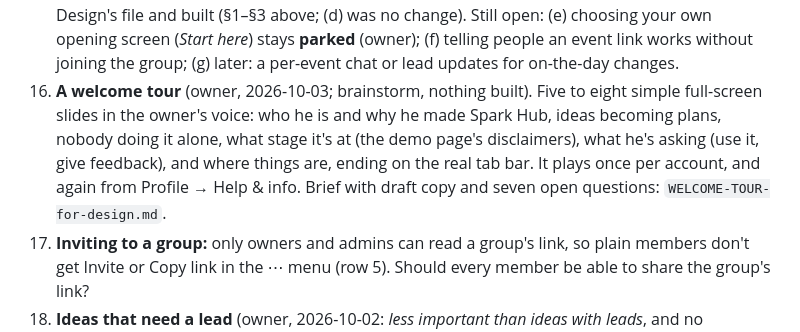
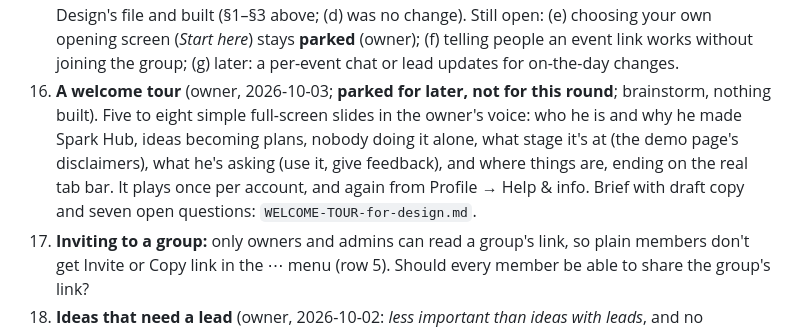
Before and after one commit to esshaughn/sparkhub, a Markdown page: HANDOFF-to-DESIGN.md, the part around the change. GitHub-like rendering.

```diff
--- a/HANDOFF-to-DESIGN.md
+++ b/HANDOFF-to-DESIGN.md
@@ -62,7 +62,7 @@ Where this doc and the design files disagree, **this doc is correct**.
 19. **Pop-up heights:** Create a poll (dates) and Add a job now open tall (up to 700 / 580px) so a list or calendar fits; everything else still fits its content and scrolls. One rule for pop-ups with drop-downs?
 23. **Emily and Cynthia's demos (2026-10-02),** in `FEEDBACK-ADDENDUM-for-design.md`: **A** (one date-ordered view with your commitments under it; Your tasks as one to-do feed) is **parked by the owner (2026-10-03), don't draw it**. **C** (Jobs in the idea's steps) is built from Design's file. Still open: **B**, keeping undated things out of date-ordered lists.
 24. **Joseph and Cynthia's feedback (2026-10-03)**, full list in `BACKLOG.md`. (a)–(d) are answered in Design's file and built (§1–§3 above; (d) was no change). Still open: (e) choosing your own opening screen (*Start here*) stays **parked** (owner); (f) telling people an event link works without joining the group; (g) later: a per-event chat or lead updates for on-the-day changes.
-26. **A welcome tour** (owner, 2026-10-03; brainstorm, nothing built). Five to eight simple full-screen slides in the owner's voice: who he is and why he made Spark Hub, ideas becoming plans, nobody doing it alone, what stage it's at (the demo page's disclaimers), what he's asking (use it, give feedback), and where things are, ending on the real tab bar. It plays once per account, and again from Profile → Help & info. Brief with draft copy and seven open questions: `WELCOME-TOUR-for-design.md`.
+26. **A welcome tour** (owner, 2026-10-03; **parked for later, not for this round**; brainstorm, nothing built). Five to eight simple full-screen slides in the owner's voice: who he is and why he made Spark Hub, ideas becoming plans, nobody doing it alone, what stage it's at (the demo page's disclaimers), what he's asking (use it, give feedback), and where things are, ending on the real tab bar. It plays once per account, and again from Profile → Help & info. Brief with draft copy and seven open questions: `WELCOME-TOUR-for-design.md`.
 22. **Inviting to a group:** only owners and admins can read a group's link, so plain members don't get Invite or Copy link in the ⋯ menu (row 5). Should every member be able to share the group's link?
 21. **Ideas that need a lead** (owner, 2026-10-02: *less important than ideas with leads*, and no notification): where should members be reminded of them? Today only the *NEEDS A LEAD* chip on the Ideas board says so. Options to draw: a quiet *N ideas need a lead* row at the top of the Ideas board, floated ideas sorted after led ones, a line in a weekly digest. Also: should *Just float the idea* stay behind Review's Lead card, and should the group hear once a floated idea gets a lead (nobody was told when it was posted)?
 
```
Also changed, not shown: BACKLOG.md (+4 -0 lines), WELCOME-TOUR-for-design.md (+1 -1 lines).
